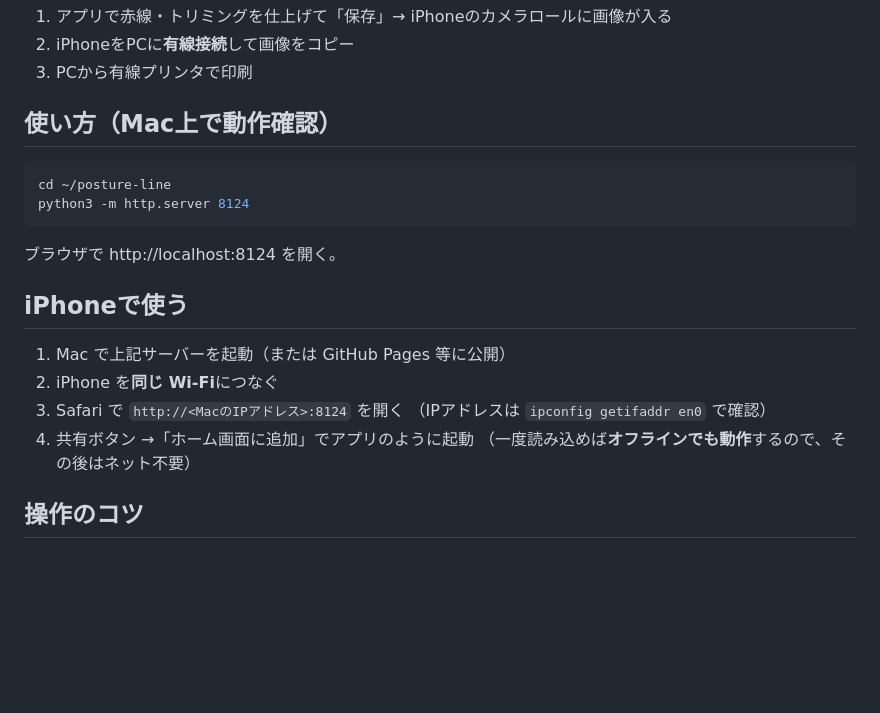
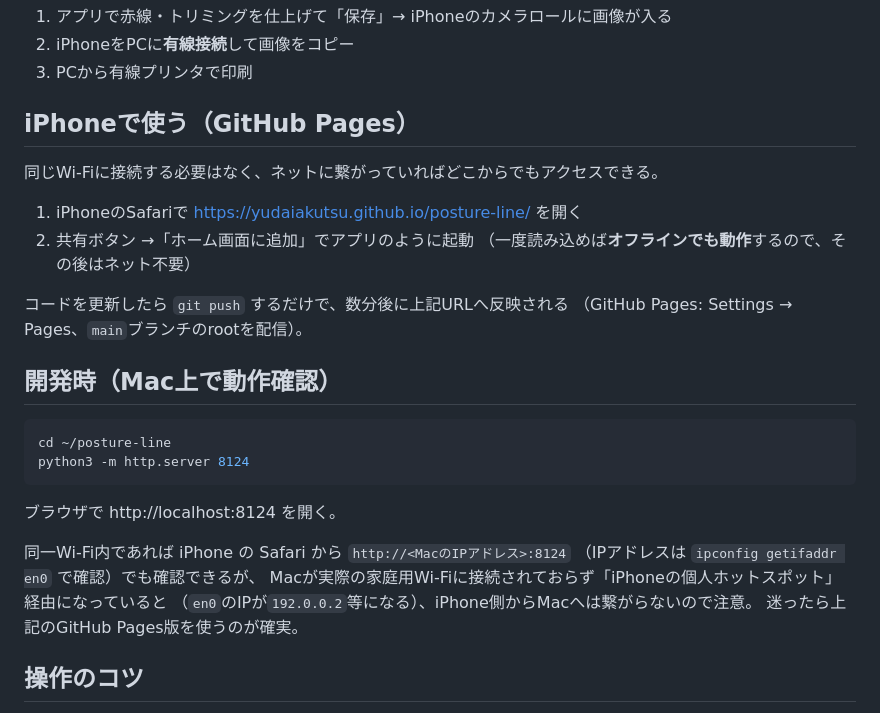
Before and after one commit to yudaiakutsu/posture-line, a Markdown page: README.md, the part around the change. Rendered like a GitHub page; blank space fills up the shorter version.

Commit message:
README: GitHub Pages経由でのiPhone利用を主手段に変更
Co-Authored-By: Claude Sonnet 5 <noreply@anthropic.com>

````diff
--- a/README.md
+++ b/README.md
@@ -21,7 +21,18 @@
 2. iPhoneをPCに**有線接続**して画像をコピー
 3. PCから有線プリンタで印刷
 
-## 使い方（Mac上で動作確認）
+## iPhoneで使う（GitHub Pages）
+
+同じWi-Fiに接続する必要はなく、ネットに繋がっていればどこからでもアクセスできる。
+
+1. iPhoneのSafariで https://yudaiakutsu.github.io/posture-line/ を開く
+2. 共有ボタン →「ホーム画面に追加」でアプリのように起動
+   （一度読み込めば**オフラインでも動作**するので、その後はネット不要）
+
+コードを更新したら `git push` するだけで、数分後に上記URLへ反映される
+（GitHub Pages: Settings → Pages、`main`ブランチのrootを配信）。
+
+## 開発時（Mac上で動作確認）
 
 ```sh
 cd ~/posture-line
@@ -30,14 +41,11 @@ python3 -m http.server 8124
 
 ブラウザで http://localhost:8124 を開く。
 
-## iPhoneで使う
-
-1. Mac で上記サーバーを起動（または GitHub Pages 等に公開）
-2. iPhone を**同じ Wi-Fi**につなぐ
-3. Safari で `http://<MacのIPアドレス>:8124` を開く
-   （IPアドレスは `ipconfig getifaddr en0` で確認）
-4. 共有ボタン →「ホーム画面に追加」でアプリのように起動
-   （一度読み込めば**オフラインでも動作**するので、その後はネット不要）
+同一Wi-Fi内であれば iPhone の Safari から `http://<MacのIPアドレス>:8124`
+（IPアドレスは `ipconfig getifaddr en0` で確認）でも確認できるが、
+Macが実際の家庭用Wi-Fiに接続されておらず「iPhoneの個人ホットスポット」経由になっていると
+（`en0`のIPが`192.0.0.2`等になる）、iPhone側からMacへは繋がらないので注意。
+迷ったら上記のGitHub Pages版を使うのが確実。
 
 ## 操作のコツ
 
````
